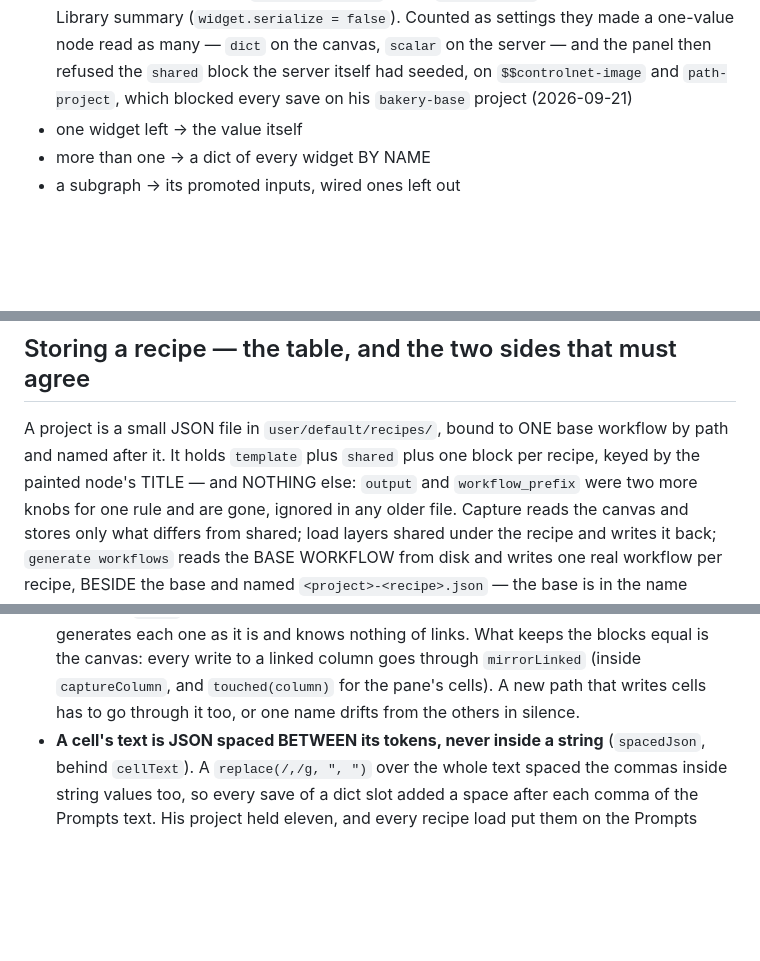
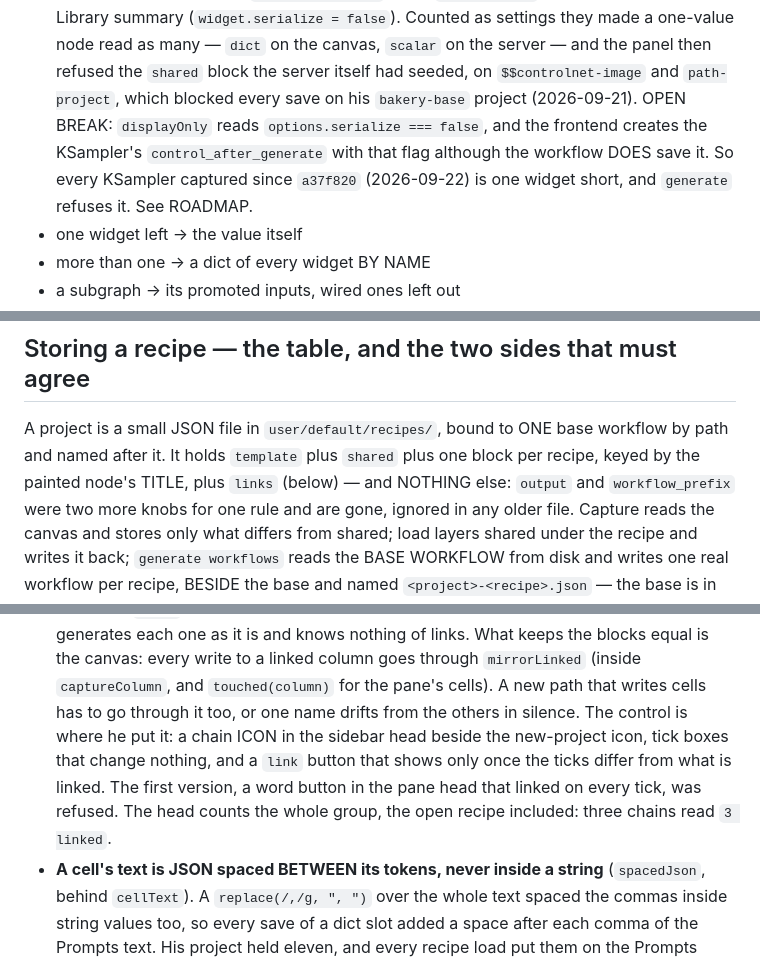
Before and after one commit to symbiotica-ai/comfyui-nodes, a Markdown page: CLAUDE.md, 3 parts joined by grey strips. Rendered like a GitHub page; blank space fills up the shorter version.

```diff
--- a/CLAUDE.md
+++ b/CLAUDE.md
@@ -361,7 +361,11 @@ A painted slot node is captured whole, not by its first widget
   `dict` on the canvas, `scalar` on the server — and the panel then refused the
   `shared` block the server itself had seeded, on `$$controlnet-image` and
   `path-project`, which blocked every save on his `bakery-base` project
-  (2026-09-21)
+  (2026-09-21). OPEN BREAK: `displayOnly` reads `options.serialize === false`,
+  and the frontend creates the KSampler's `control_after_generate` with that
+  flag although the workflow DOES save it. So every KSampler captured since
+  `a37f820` (2026-09-22) is one widget short, and `generate` refuses it. See
+  ROADMAP.
 - one widget left → the value itself
 - more than one → a dict of every widget BY NAME
 - a subgraph → its promoted inputs, wired ones left out
@@ -376,7 +380,8 @@ A painted slot node is captured whole, not by its first widget
 
 A project is a small JSON file in `user/default/recipes/`, bound to ONE base
 workflow by path and named after it. It holds `template` plus `shared` plus one
-block per recipe, keyed by the painted node's TITLE — and NOTHING else: `output`
+block per recipe, keyed by the painted node's TITLE, plus `links` (below) — and
+NOTHING else: `output`
 and `workflow_prefix` were two more knobs for one rule and are gone, ignored in
 any older file. Capture reads the canvas and stores only what differs from
 shared; load layers shared under the recipe and writes it back; `generate
@@ -480,7 +485,13 @@ the same thing. Each one failed silently first.
   nothing of links. What keeps the blocks equal is the canvas: every write to
   a linked column goes through `mirrorLinked` (inside `captureColumn`, and
   `touched(column)` for the pane's cells). A new path that writes cells has
-  to go through it too, or one name drifts from the others in silence.
+  to go through it too, or one name drifts from the others in silence. The
+  control is where he put it: a chain ICON in the sidebar head beside the
+  new-project icon, tick boxes that change nothing, and a `link` button that
+  shows only once the ticks differ from what is linked. The first version, a
+  word button in the pane head that linked on every tick, was refused. The head
+  counts the whole group, the open recipe included: three chains read
+  `3 linked`.
 - **A cell's text is JSON spaced BETWEEN its tokens, never inside a string**
   (`spacedJson`, behind `cellText`). A `replace(/,/g, ", ")` over the whole
   text spaced the commas inside string values too, so every save of a dict
```
Also changed, not shown: ROADMAP.md (+19 -3 lines).
